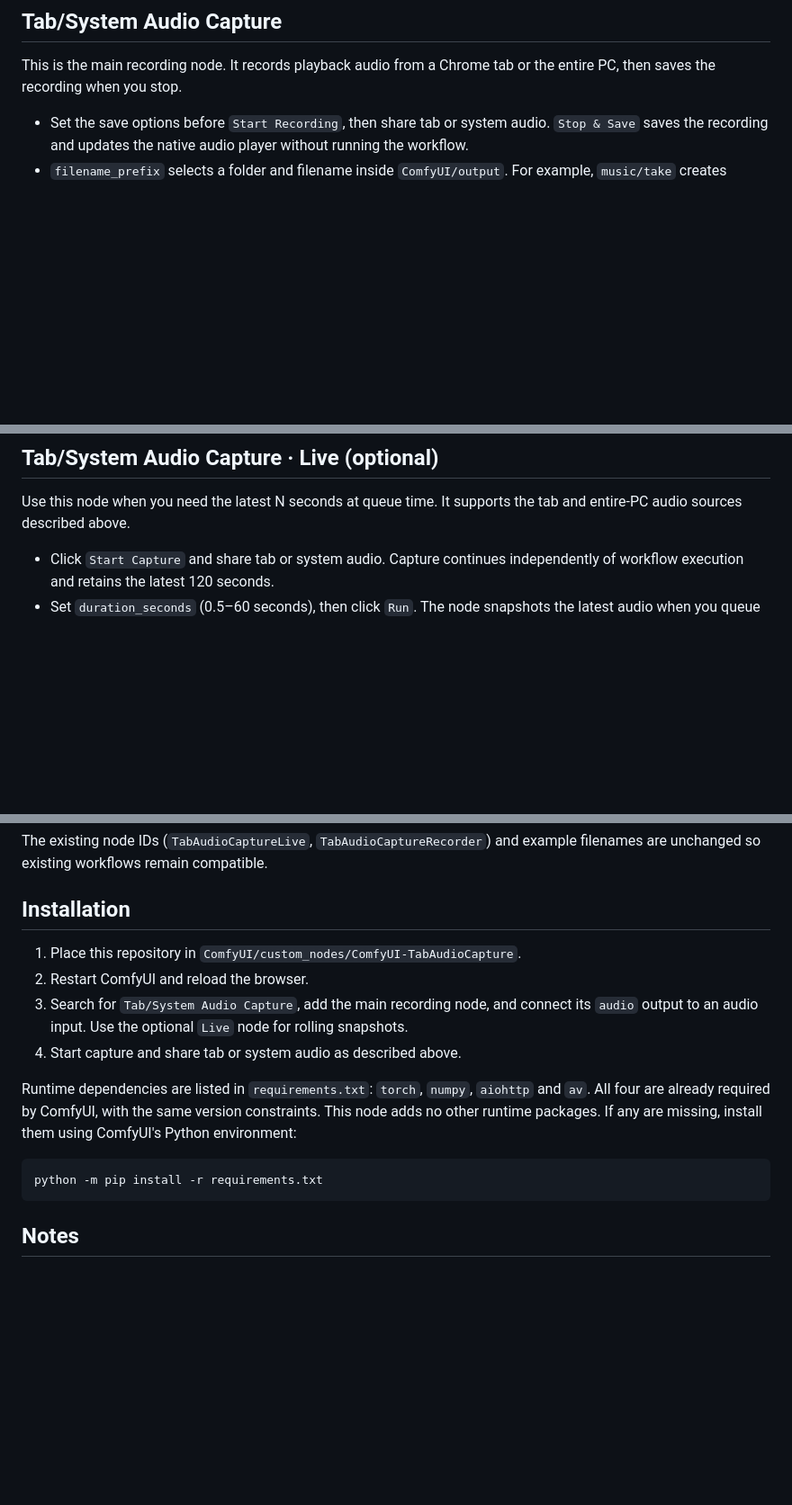
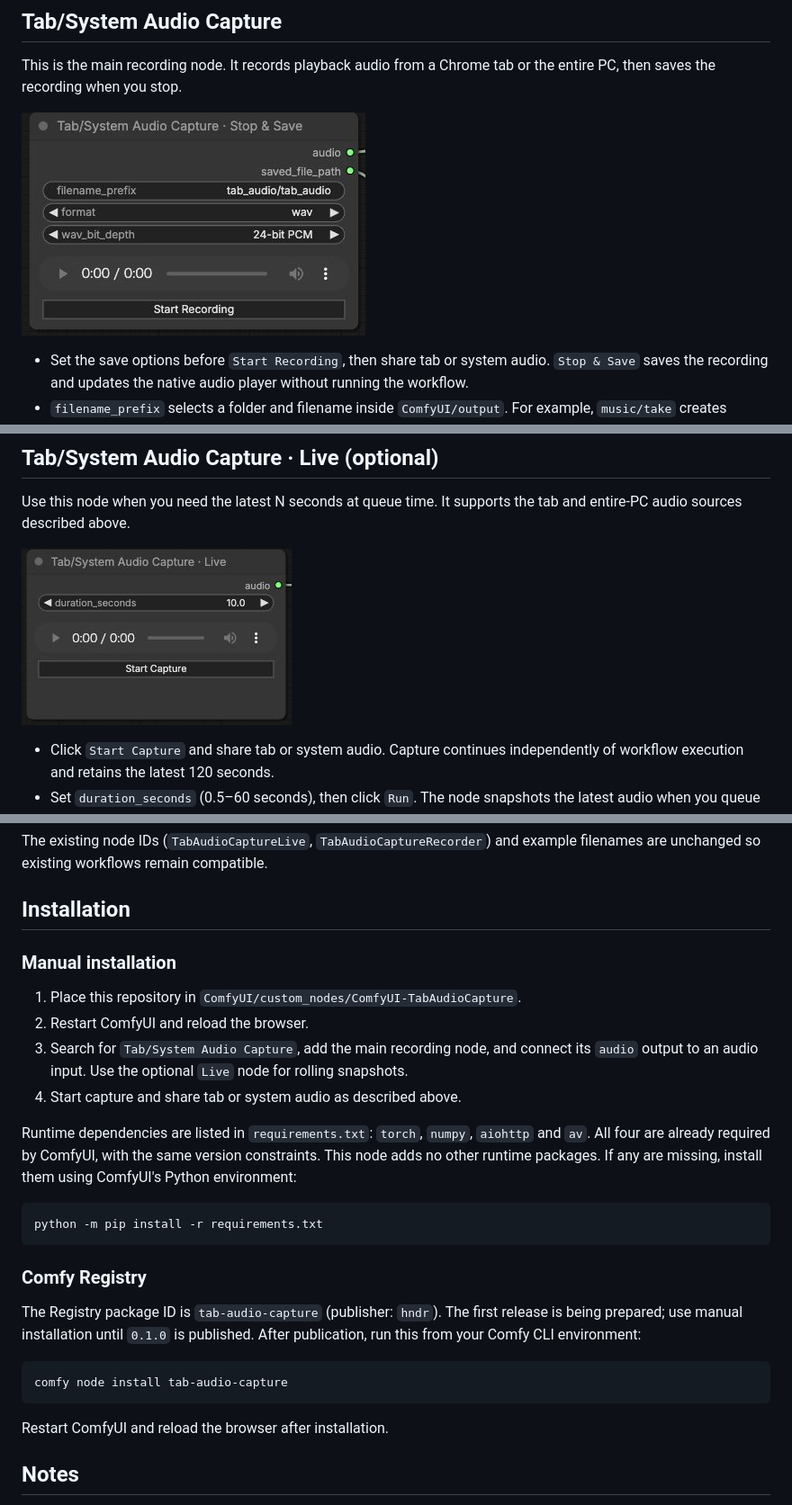
Before and after one commit to hndrr/ComfyUI-TabAudioCapture, a Markdown page: README.md, 3 parts joined by grey strips. Shown at 90% size. GitHub-like rendering; pictures changed too: docs/images/live.jpg (added), docs/images/recorder.jpg (added); blank space fills up the shorter version.

Commit message:
Add Registry releases, CI, and maintainer docs

````diff
--- a/README.md
+++ b/README.md
@@ -5,6 +7,8 @@ Capture playback audio from a Chrome/Chromium tab or the entire PC and output st
 ## Tab/System Audio Capture
 
 This is the main recording node. It records playback audio from a Chrome tab or the entire PC, then saves the recording when you stop.
+
+![Main recording node with save controls and audio preview](docs/images/recorder.jpg)
 
 - Set the save options before `Start Recording`, then share tab or system audio. `Stop & Save` saves the recording and updates the native audio player without running the workflow.
 - `filename_prefix` selects a folder and filename inside `ComfyUI/output`. For example, `music/take` creates `output/music/take_00001.wav`. The default remains `tab_audio/tab_audio`.
@@ -29,6 +33,8 @@ Only audio is sent to ComfyUI and saved. Enable audio sharing each time you star
 
 Use this node when you need the latest N seconds at queue time. It supports the tab and entire-PC audio sources described above.
 
+![Live node with snapshot duration and capture controls](docs/images/live.jpg)
+
 - Click `Start Capture` and share tab or system audio. Capture continues independently of workflow execution and retains the latest 120 seconds.
 - Set `duration_seconds` (0.5–60 seconds), then click `Run`. The node snapshots the latest audio when you queue the workflow, so waiting for GPU execution does not change that snapshot.
 - The native audio player supports playback and seeking after a snapshot or stop. The last captured buffer remains available after `Stop Capture`.
@@ -46,6 +52,8 @@ The existing node IDs (`TabAudioCaptureLive`, `TabAudioCaptureRecorder`) and exa
 
 ## Installation
 
+### Manual installation
+
 1. Place this repository in `ComfyUI/custom_nodes/ComfyUI-TabAudioCapture`.
 2. Restart ComfyUI and reload the browser.
 3. Search for `Tab/System Audio Capture`, add the main recording node, and connect its `audio` output to an audio input. Use the optional `Live` node for rolling snapshots.
@@ -56,6 +64,16 @@ Runtime dependencies are listed in `requirements.txt`: `torch`, `numpy`, `aiohtt
 ```bash
 python -m pip install -r requirements.txt
 ```
+
+### Comfy Registry
+
+The Registry package ID is `tab-audio-capture` (publisher: `hndr`). The first release is being prepared; use manual installation until `0.1.0` is published. After publication, run this from your Comfy CLI environment:
+
+```bash
+comfy node install tab-audio-capture
+```
+
+Restart ComfyUI and reload the browser after installation.
 
 ## Notes
 
````
Also changed, not shown: other parts of README.md (+8 -0 lines), docs/MAINTAINING.md (added, +97 -0 lines), 15 other files.
